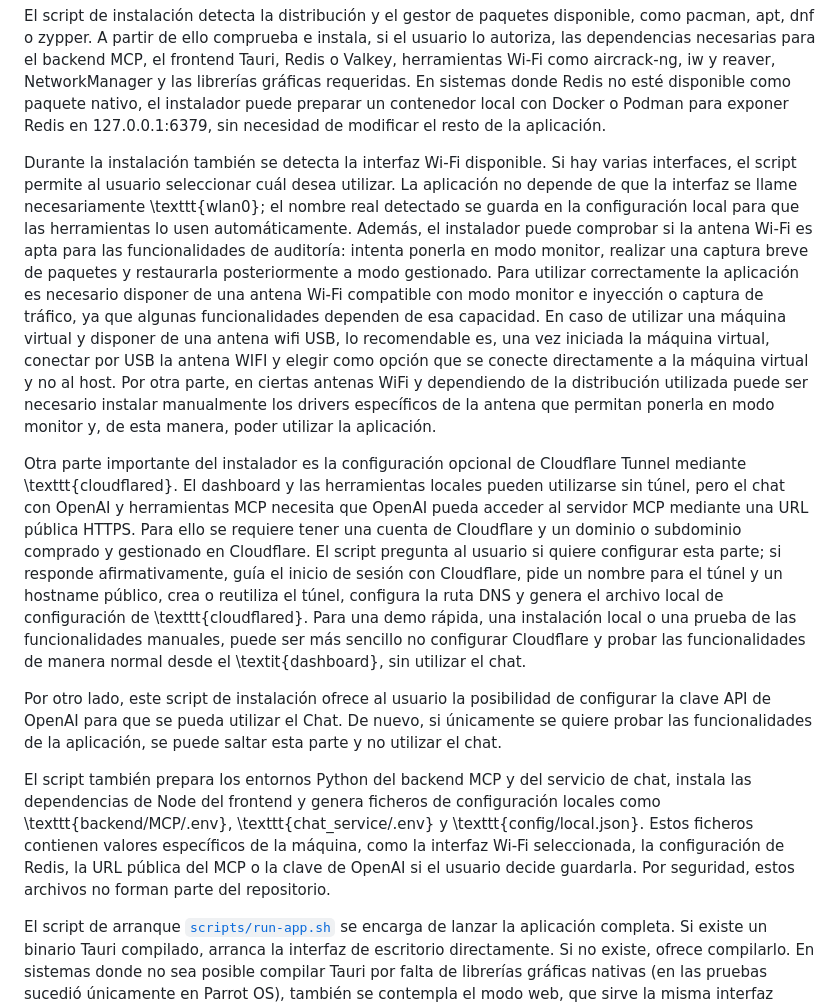
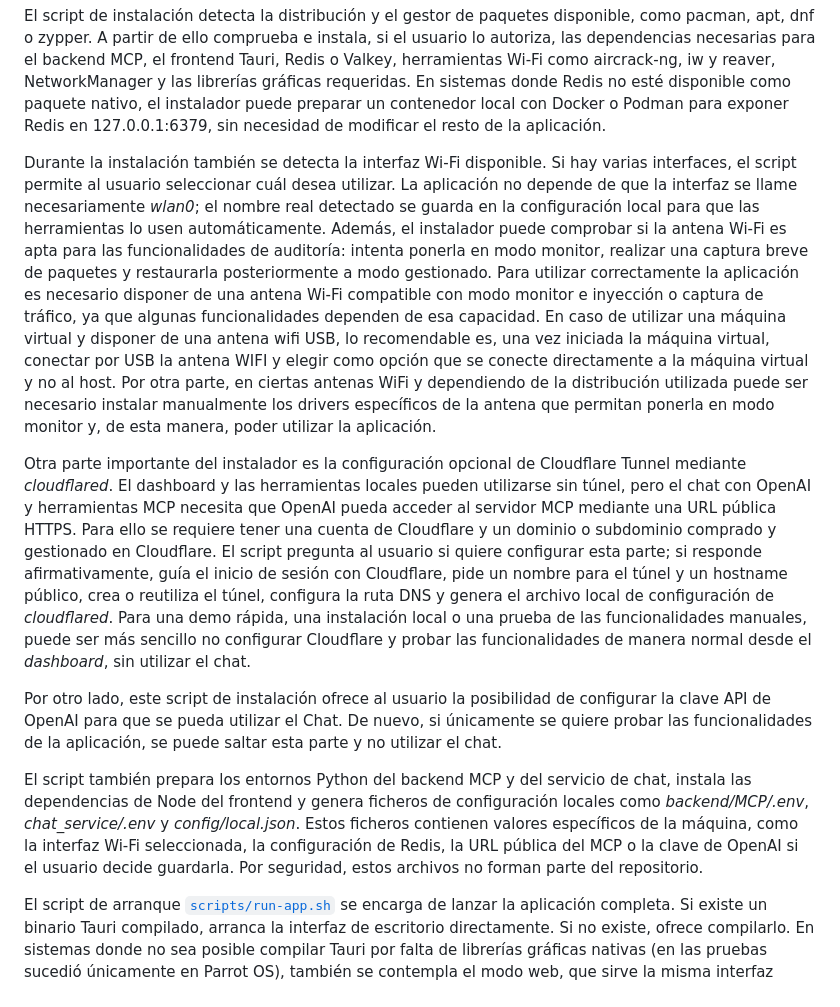
Before and after one commit to pabloagcontacto-cpu/wifitest, a Markdown page: README.md, the part around the change. Drawn GitHub-style.

Commit message:
readme final

```diff
--- a/README.md
+++ b/README.md
@@ -22,13 +22,13 @@ Finalmente, una vez terminada la instalación, la aplicación se lanza con:
 
 El script de instalación detecta la distribución y el gestor de paquetes disponible, como pacman, apt, dnf o zypper. A partir de ello comprueba e instala, si el usuario lo autoriza, las dependencias necesarias para el backend MCP, el frontend Tauri, Redis o Valkey, herramientas Wi-Fi como aircrack-ng, iw y reaver, NetworkManager y las librerías gráficas requeridas. En sistemas donde Redis no esté disponible como paquete nativo, el instalador puede preparar un contenedor local con Docker o Podman para exponer Redis en 127.0.0.1:6379, sin necesidad de modificar el resto de la aplicación.
 
-Durante la instalación también se detecta la interfaz Wi-Fi disponible. Si hay varias interfaces, el script permite al usuario seleccionar cuál desea utilizar. La aplicación no depende de que la interfaz se llame necesariamente \texttt{wlan0}; el nombre real detectado se guarda en la configuración local para que las herramientas lo usen automáticamente. Además, el instalador puede comprobar si la antena Wi-Fi es apta para las funcionalidades de auditoría: intenta ponerla en modo monitor, realizar una captura breve de paquetes y restaurarla posteriormente a modo gestionado. Para utilizar correctamente la aplicación es necesario disponer de una antena Wi-Fi compatible con modo monitor e inyección o captura de tráfico, ya que algunas funcionalidades dependen de esa capacidad. En caso de utilizar una máquina virtual y disponer de una antena wifi USB, lo recomendable es, una vez iniciada la máquina virtual, conectar por USB la antena WIFI y elegir como opción que se conecte directamente a la máquina virtual y no al host. Por otra parte, en ciertas antenas WiFi y dependiendo de la distribución utilizada puede ser necesario instalar manualmente los drivers específicos de la antena que permitan ponerla en modo monitor y, de esta manera, poder utilizar la aplicación.
+Durante la instalación también se detecta la interfaz Wi-Fi disponible. Si hay varias interfaces, el script permite al usuario seleccionar cuál desea utilizar. La aplicación no depende de que la interfaz se llame necesariamente *wlan0*; el nombre real detectado se guarda en la configuración local para que las herramientas lo usen automáticamente. Además, el instalador puede comprobar si la antena Wi-Fi es apta para las funcionalidades de auditoría: intenta ponerla en modo monitor, realizar una captura breve de paquetes y restaurarla posteriormente a modo gestionado. Para utilizar correctamente la aplicación es necesario disponer de una antena Wi-Fi compatible con modo monitor e inyección o captura de tráfico, ya que algunas funcionalidades dependen de esa capacidad. En caso de utilizar una máquina virtual y disponer de una antena wifi USB, lo recomendable es, una vez iniciada la máquina virtual, conectar por USB la antena WIFI y elegir como opción que se conecte directamente a la máquina virtual y no al host. Por otra parte, en ciertas antenas WiFi y dependiendo de la distribución utilizada puede ser necesario instalar manualmente los drivers específicos de la antena que permitan ponerla en modo monitor y, de esta manera, poder utilizar la aplicación.
 
-Otra parte importante del instalador es la configuración opcional de Cloudflare Tunnel mediante \texttt{cloudflared}. El dashboard y las herramientas locales pueden utilizarse sin túnel, pero el chat con OpenAI y herramientas MCP necesita que OpenAI pueda acceder al servidor MCP mediante una URL pública HTTPS. Para ello se requiere tener una cuenta de Cloudflare y un dominio o subdominio comprado y gestionado en Cloudflare. El script pregunta al usuario si quiere configurar esta parte; si responde afirmativamente, guía el inicio de sesión con Cloudflare, pide un nombre para el túnel y un hostname público, crea o reutiliza el túnel, configura la ruta DNS y genera el archivo local de configuración de \texttt{cloudflared}. Para una demo rápida, una instalación local o una prueba de las funcionalidades manuales, puede ser más sencillo no configurar Cloudflare y probar las funcionalidades de manera normal desde el \textit{dashboard}, sin utilizar el chat.
+Otra parte importante del instalador es la configuración opcional de Cloudflare Tunnel mediante *cloudflared*. El dashboard y las herramientas locales pueden utilizarse sin túnel, pero el chat con OpenAI y herramientas MCP necesita que OpenAI pueda acceder al servidor MCP mediante una URL pública HTTPS. Para ello se requiere tener una cuenta de Cloudflare y un dominio o subdominio comprado y gestionado en Cloudflare. El script pregunta al usuario si quiere configurar esta parte; si responde afirmativamente, guía el inicio de sesión con Cloudflare, pide un nombre para el túnel y un hostname público, crea o reutiliza el túnel, configura la ruta DNS y genera el archivo local de configuración de *cloudflared*. Para una demo rápida, una instalación local o una prueba de las funcionalidades manuales, puede ser más sencillo no configurar Cloudflare y probar las funcionalidades de manera normal desde el *dashboard*, sin utilizar el chat.
 
 Por otro lado, este script de instalación ofrece al usuario la posibilidad de configurar la clave API de OpenAI para que se pueda utilizar el Chat. De nuevo, si únicamente se quiere probar las funcionalidades de la aplicación, se puede saltar esta parte y no utilizar el chat.
 
-El script también prepara los entornos Python del backend MCP y del servicio de chat, instala las dependencias de Node del frontend y genera ficheros de configuración locales como \texttt{backend/MCP/.env}, \texttt{chat\_service/.env} y \texttt{config/local.json}. Estos ficheros contienen valores específicos de la máquina, como la interfaz Wi-Fi seleccionada, la configuración de Redis, la URL pública del MCP o la clave de OpenAI si el usuario decide guardarla. Por seguridad, estos archivos no forman parte del repositorio.
+El script también prepara los entornos Python del backend MCP y del servicio de chat, instala las dependencias de Node del frontend y genera ficheros de configuración locales como *backend/MCP/.env*, *chat_service/.env* y *config/local.json*. Estos ficheros contienen valores específicos de la máquina, como la interfaz Wi-Fi seleccionada, la configuración de Redis, la URL pública del MCP o la clave de OpenAI si el usuario decide guardarla. Por seguridad, estos archivos no forman parte del repositorio.
 
 El script de arranque [`scripts/run-app.sh`](scripts/run-app.sh) se encarga de lanzar la aplicación completa. Si existe un binario Tauri compilado, arranca la interfaz de escritorio directamente. Si no existe, ofrece compilarlo. En sistemas donde no sea posible compilar Tauri por falta de librerías gráficas nativas (en las pruebas sucedió únicamente en Parrot OS), también se contempla el modo web, que sirve la misma interfaz desde un servidor local y permite usar la aplicación desde el navegador. Además, el arranque levanta Redis si es necesario, inicia el worker MCP, el servidor MCP, el servicio de chat, el worker de chat y, si está configurado, el túnel de Cloudflare.
 
```
